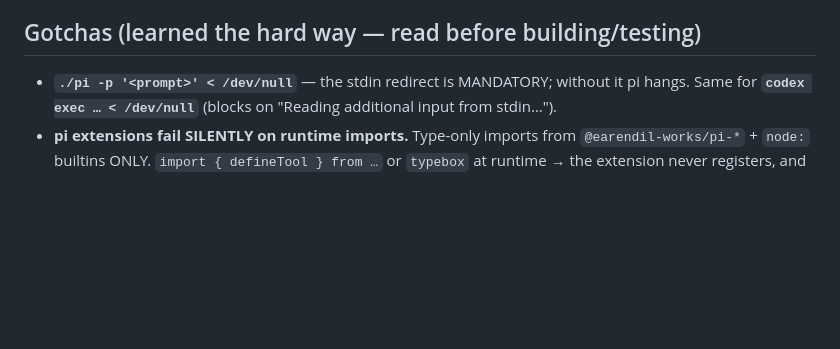
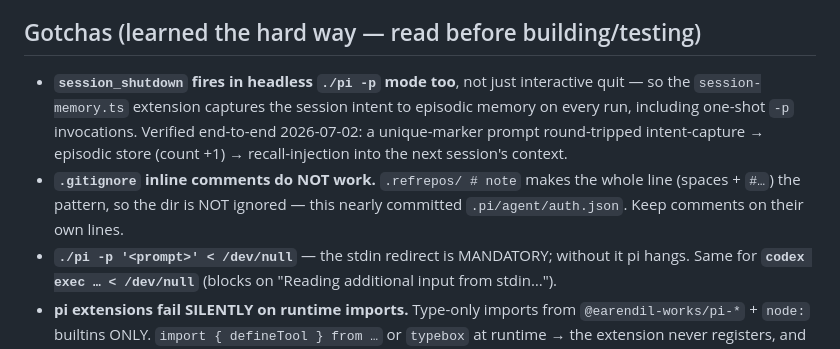
Before and after one commit to olibuijr/SMARTAGENT, a Markdown page: AGENTS.md, the part around the change. Rendered like a GitHub page; blank space fills up the shorter version.

Commit message:
docs: record session-memory shutdown-capture verification (fires in headless -p; full intent→store→recall loop confirmed) + .gitignore inline-comment gotcha

```diff
--- a/AGENTS.md
+++ b/AGENTS.md
@@ -150,6 +150,8 @@ Every tool `./pi` exposes, one row per `extensions/*.ts`. **When you add, rename
 
 ## Gotchas (learned the hard way — read before building/testing)
 
+- **`session_shutdown` fires in headless `./pi -p` mode too**, not just interactive quit — so the `session-memory.ts` extension captures the session intent to episodic memory on every run, including one-shot `-p` invocations. Verified end-to-end 2026-07-02: a unique-marker prompt round-tripped intent-capture → episodic store (count +1) → recall-injection into the next session's context.
+- **`.gitignore` inline comments do NOT work.** `.refrepos/ # note` makes the whole line (spaces + `#…`) the pattern, so the dir is NOT ignored — this nearly committed `.pi/agent/auth.json`. Keep comments on their own lines.
 - **`./pi -p '<prompt>' < /dev/null`** — the stdin redirect is MANDATORY; without it pi hangs. Same for **`codex exec … < /dev/null`** (blocks on "Reading additional input from stdin…").
 - **pi extensions fail SILENTLY on runtime imports.** Type-only imports from `@earendil-works/pi-*` + `node:` builtins ONLY. `import { defineTool } from …` or `typebox` at runtime → the extension never registers, and the model hallucinates tool output instead of erroring. Use `pi.registerTool({...})` with a plain JSON-schema `parameters` object. The `extensions/` dir symlinks/uses `.pi/runtime/node_modules` for type resolution.
 - **Mock TCP servers in tests must drain the FULL request before responding.** If the server closes with unread bytes in its receive buffer, the client gets `Connection reset by peer (os error 104)` instead of a clean response. Read until you've seen `\r\n\r\n` + the `Content-Length` body, THEN write the reply. (Bit notify, mcp, voice.)
```
